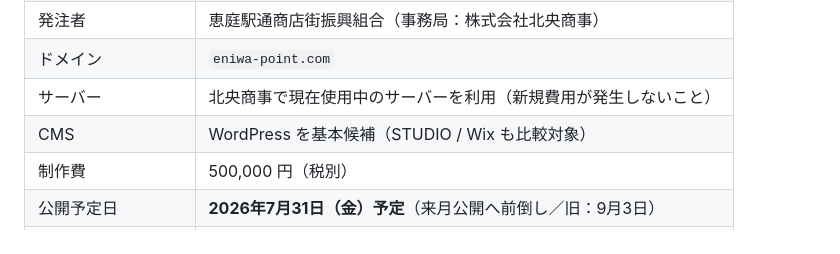
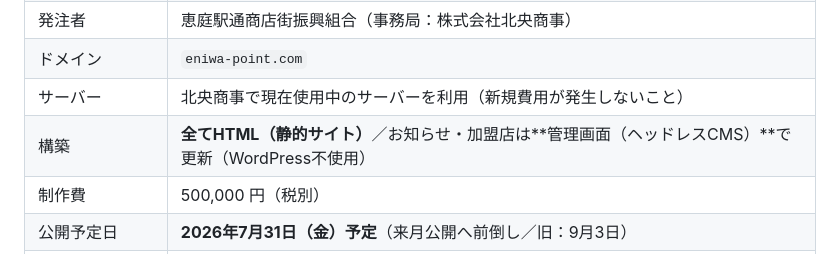
Before and after one commit to playmark0227-svg/aipoint, a Markdown page: README.md, the part around the change. Rendered like a GitHub page.

```diff
--- a/README.md
+++ b/README.md
@@ -16,7 +16,7 @@
 | 発注者 | 恵庭駅通商店街振興組合（事務局：株式会社北央商事） |
 | ドメイン | `eniwa-point.com` |
 | サーバー | 北央商事で現在使用中のサーバーを利用（新規費用が発生しないこと） |
-| CMS | WordPress を基本候補（STUDIO / Wix も比較対象） |
+| 構築 | **全てHTML（静的サイト）**／お知らせ・加盟店は**管理画面（ヘッドレスCMS）**で更新（WordPress不使用） |
 | 制作費 | 500,000 円（税別） |
 | 公開予定日 | **2026年7月31日（金）予定**（来月公開へ前倒し／旧：9月3日） |
 | 最優先指標(KPI) | アプリ登録数 / 加盟店利用 / 問い合わせ数 |
```
Also changed, not shown: docs/01_要件確認書.md (+25 -16 lines), docs/04_工程表.md (+8 -8 lines).
